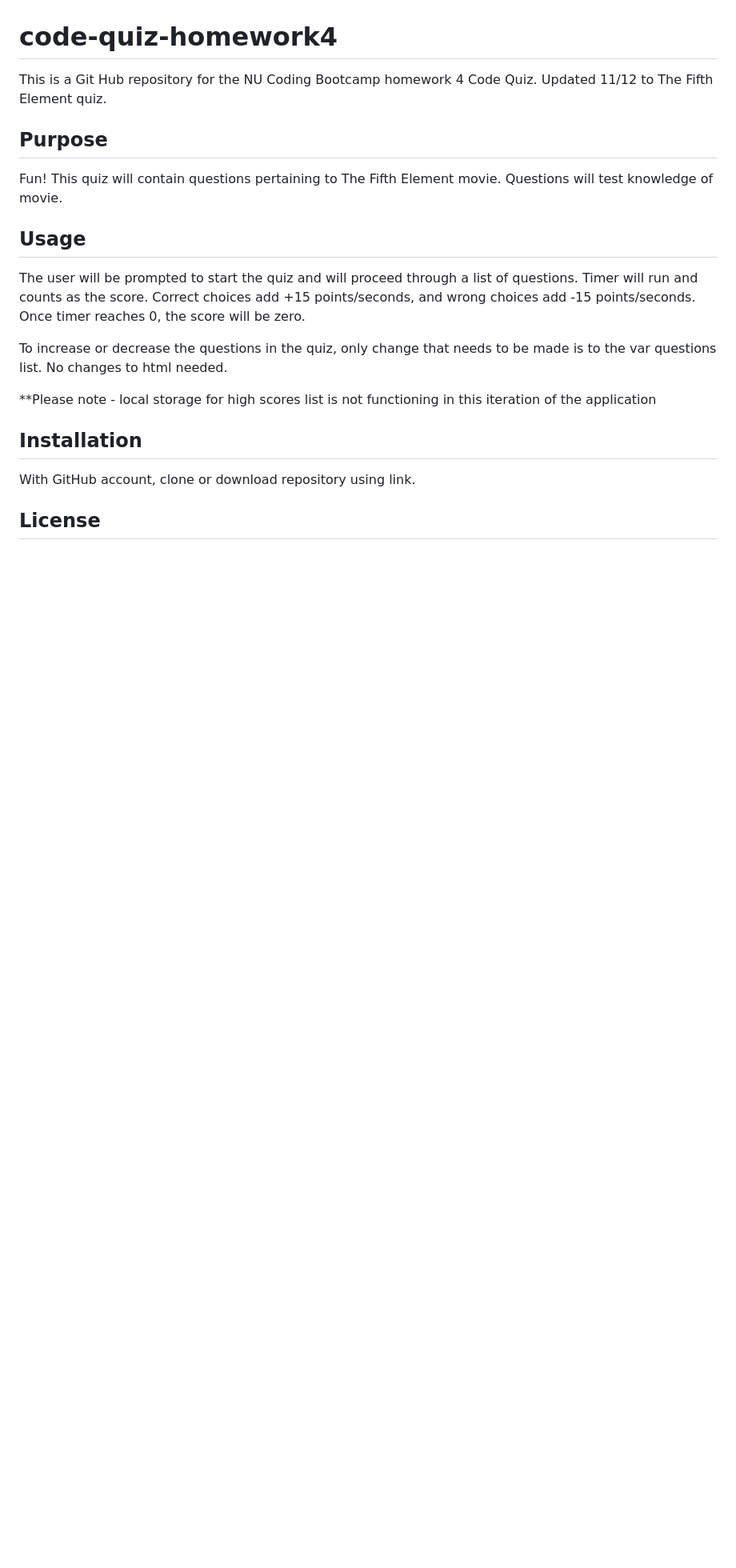
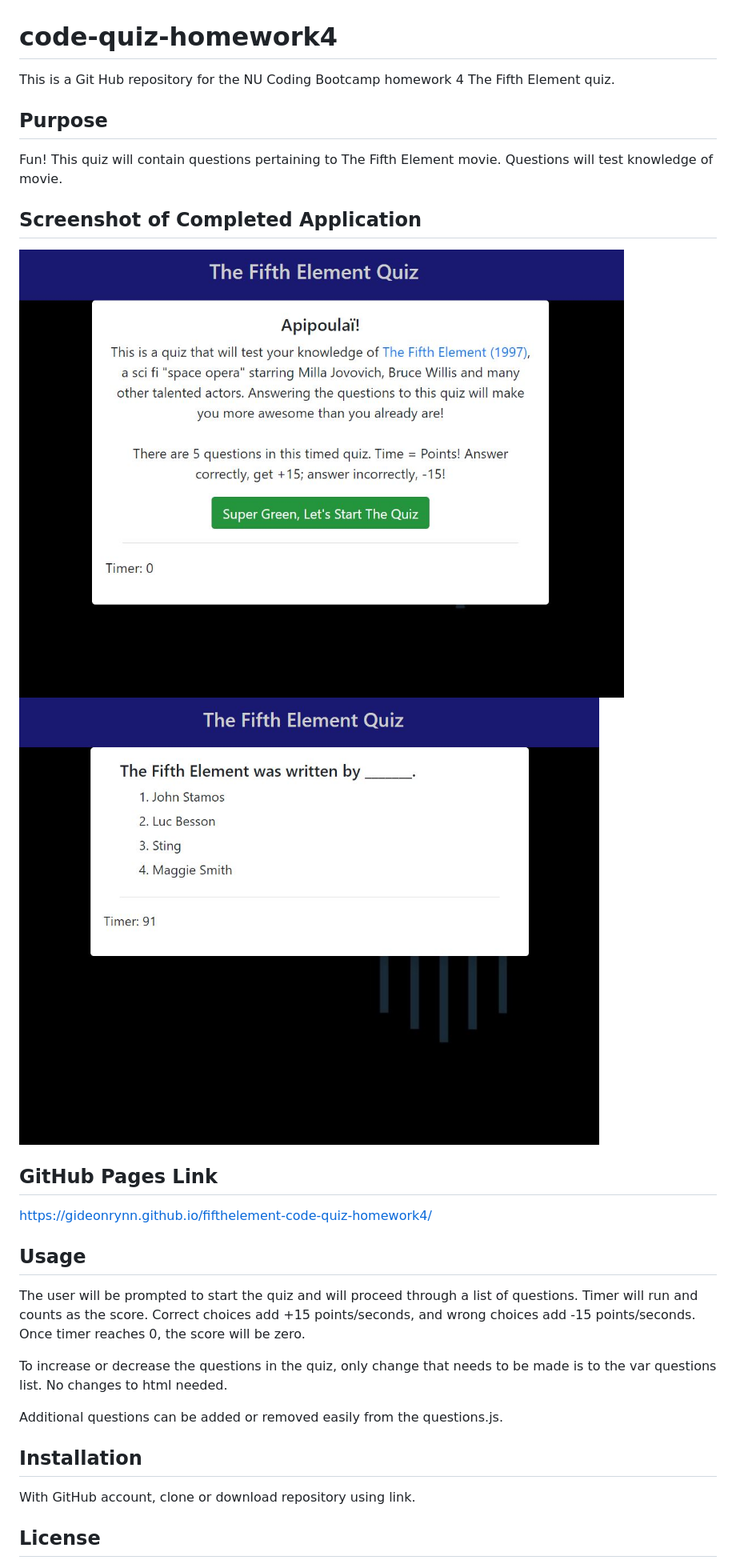
Before and after one commit to gideonrynn/fifthelement-code-quiz-homework4, a Markdown page: README.md, the part around the change. Shown: that part at 80% size. Rendered like a GitHub page; pictures changed too: assets/images/fifthelementquiz.JPG (added), assets/images/fifthelementquiz2.JPG (added); blank space fills up the shorter version.

Commit message:
updated readme and images

```diff
--- a/README.md
+++ b/README.md
@@ -1,15 +1,26 @@
 # code-quiz-homework4
-This is a Git Hub repository for the NU Coding Bootcamp homework 4 Code Quiz. Updated 11/12 to The Fifth Element quiz.
+This is a Git Hub repository for the NU Coding Bootcamp homework 4 The Fifth Element quiz.
 
 ## Purpose
 Fun! This quiz will contain questions pertaining to The Fifth Element movie. Questions will test knowledge of movie.
+
+
+## Screenshot of Completed Application
+
+![quiz screenshot](./assets/images/fifthelementquiz.JPG)
+![quiz screenshot2](./assets/images/fifthelementquiz2.JPG)
+
+
+## GitHub Pages Link
+https://gideonrynn.github.io/fifthelement-code-quiz-homework4/
+
 
 ## Usage
 The user will be prompted to start the quiz and will proceed through a list of questions. Timer will run and counts as the score. Correct choices add +15 points/seconds, and wrong choices add -15 points/seconds. Once timer reaches 0, the score will be zero.
 
 To increase or decrease the questions in the quiz, only change that needs to be made is to the var questions list. No changes to html needed.
 
-**Please note - local storage for high scores list is not functioning in this iteration of the application
+Additional questions can be added or removed easily from the questions.js.
 
 ## Installation
 
```
